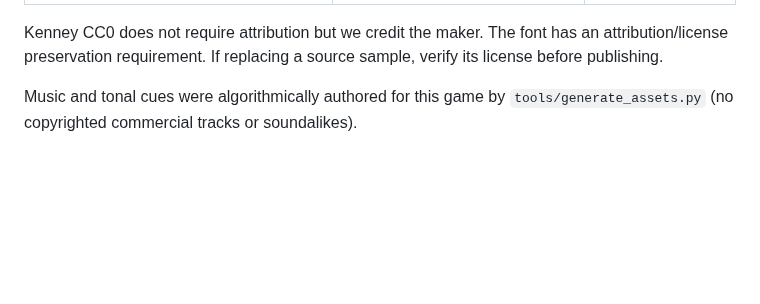
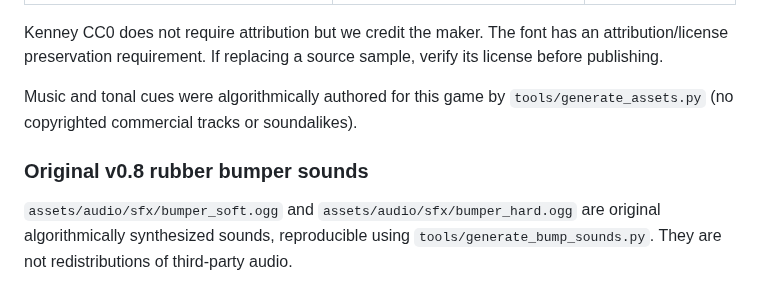
Before and after one commit to dbrckk/Marble-race-, a Markdown page: assets/licenses/ASSET-SOURCES.md, the part around the change. GitHub-like rendering; blank space fills up the shorter version.

```diff
--- a/assets/licenses/ASSET-SOURCES.md
+++ b/assets/licenses/ASSET-SOURCES.md
@@ -11,3 +11,8 @@ Only the following third-party files ship with the game. All other game code, 3D
 Kenney CC0 does not require attribution but we credit the maker. The font has an attribution/license preservation requirement. If replacing a source sample, verify its license before publishing.
 
 Music and tonal cues were algorithmically authored for this game by `tools/generate_assets.py` (no copyrighted commercial tracks or soundalikes).
+
+
+### Original v0.8 rubber bumper sounds
+
+`assets/audio/sfx/bumper_soft.ogg` and `assets/audio/sfx/bumper_hard.ogg` are original algorithmically synthesized sounds, reproducible using `tools/generate_bump_sounds.py`. They are not redistributions of third-party audio.
```
Also changed, not shown: README.md (+18 -0 lines), docs/screenshots/v0.8-menu.jpg (added), docs/screenshots/v0.8-race.jpg (added), 10 other files.
